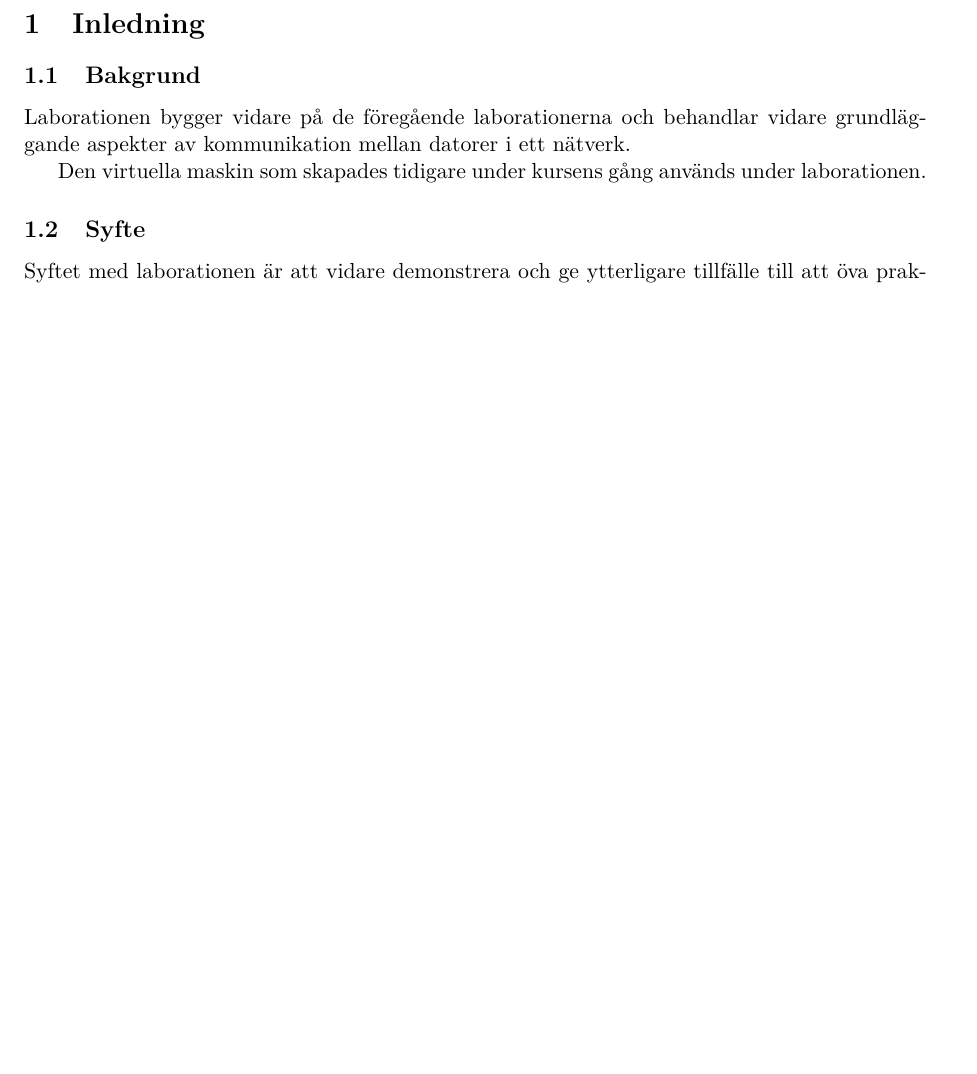
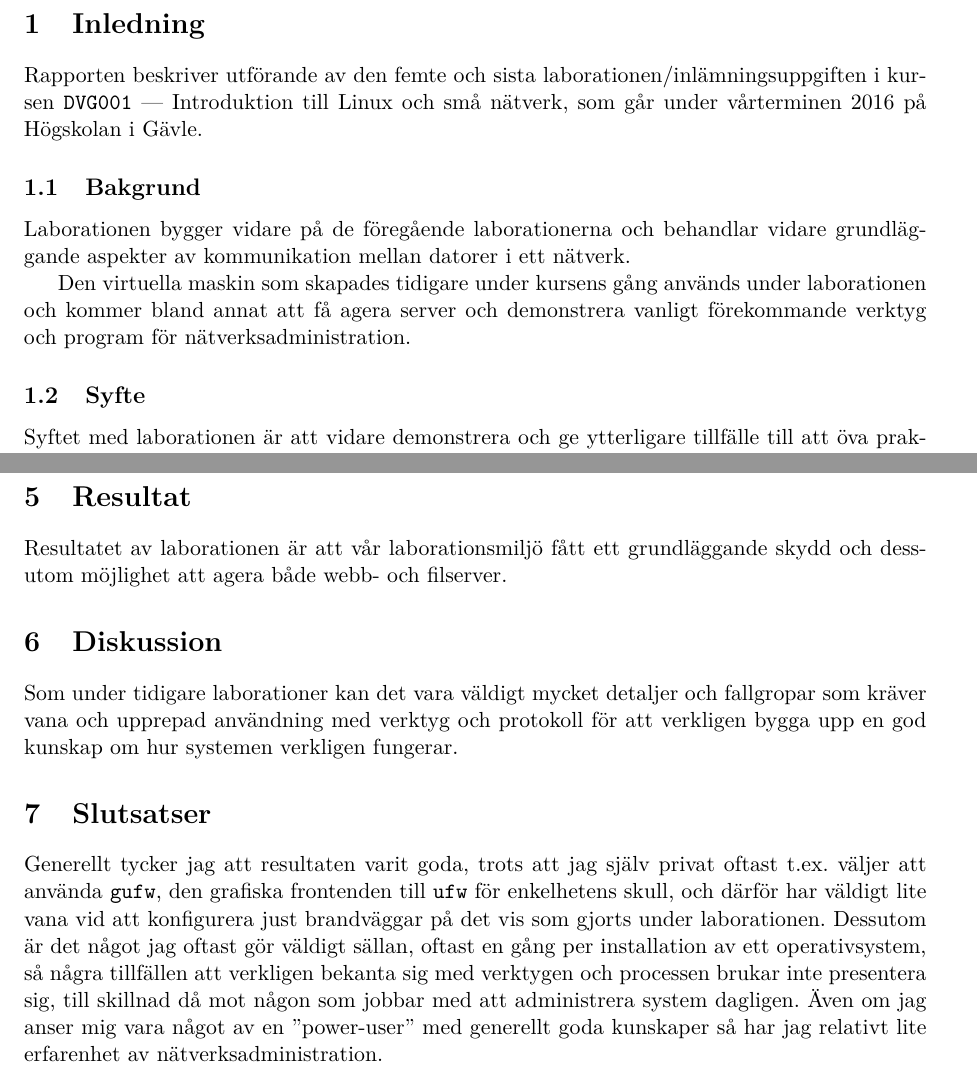
Before and after one commit to jonasjberg/DVG001_lab5, a LaTeX paper (report/DVG001_lab5.tex, which reads report/tex/intro.tex, report/tex/results.tex): part of page 4 of 10 before the commit and two parts of pages 4 and 11 of 11 after it, the two joined at a grey line, cut so that both start at the same text, the shorter picture padded with empty space. Compiled offline with pdfLaTeX.

Commit message:
Fix spelling. Final checks ..

```diff
--- a/report/tex/intro.tex
+++ b/report/tex/intro.tex
@@ -17,16 +17,20 @@
 \section{Inledning}
 % Skriv en kort inledning här som beskriver kortfattat vad rapporten handlar
 % om. Den skall vara orienterande om Bakgrund och Syfte.
+Rapporten beskriver utförande av den femte och sista
+laborationen/inlämningsuppgiften i kursen \texttt{DVG001} --- Introduktion till
+Linux och små nätverk, som går under vårterminen 2016 på Högskolan i Gävle.
 
 
 % ______________________________________________________________________________
 \subsection{Bakgrund}
-%    Beskriv lite mer ingående om bakgrunden till uppgiften, vad den handlar om.
+% Beskriv lite mer ingående om bakgrunden till uppgiften, vad den handlar om.
 Laborationen bygger vidare på de föregående laborationerna och behandlar vidare
 grundläggande aspekter av kommunikation mellan datorer i ett nätverk.
 
 Den virtuella maskin som skapades tidigare under kursens gång används under
-laborationen.
+laborationen och kommer bland annat att få agera server och demonstrera vanligt
+förekommande verktyg och program för nätverksadministration.
 
 % ______________________________________________________________________________
 \subsection{Syfte}
--- /dev/null
+++ b/report/tex/results.tex
@@ -0,0 +1,38 @@
+% ______________________________________________________________________________
+%
+% DVG001 -- Introduktion till Linux och små nätverk
+%                              Inlämningsuppgift #5
+% ~~~~~~~~~~~~~~~~~~~~~~~~~~~~~~~~~~~~~~~~~~~~~~~~~
+% Author:   Jonas Sjöberg
+%           tel12jsg@student.hig.se
+%
+% Date:     2016-04-27 -- 2016-05-09
+%
+% License:  Creative Commons Attribution 4.0 International (CC BY 4.0)
+%           <http://creativecommons.org/licenses/by/4.0/legalcode>
+%           See LICENSE.md for additional licensing information.
+% ______________________________________________________________________________
+
+
+\section{Resultat}
+Resultatet av laborationen är att vår laborationsmiljö fått ett grundläggande
+skydd och dessutom möjlighet att agera både webb- och filserver.
+
+% ~~~~~~~~~~~~~~~~~~~~~~~~~~~~~~~~~~~~~~~~~~~~~~~~~~~~~~~~~~~~~~~~~~~~~~~~~~~~~~
+\section{Diskussion}
+Som under tidigare laborationer kan det vara väldigt mycket detaljer och
+fallgropar som kräver vana och upprepad användning med verktyg och protokoll
+för att verkligen bygga upp en god kunskap om hur systemen verkligen fungerar.
+
+% ~~~~~~~~~~~~~~~~~~~~~~~~~~~~~~~~~~~~~~~~~~~~~~~~~~~~~~~~~~~~~~~~~~~~~~~~~~~~~~
+\section{Slutsatser}
+Generellt tycker jag att resultaten varit goda, trots att jag själv privat
+oftast t.ex. väljer att använda \texttt{gufw}, den grafiska frontenden till
+\texttt{ufw} för enkelhetens skull, och därför har väldigt lite vana vid att
+konfigurera just brandväggar på det vis som gjorts under laborationen. Dessutom
+är det något jag oftast gör väldigt sällan, oftast en gång per installation av
+ett operativsystem, så några tillfällen att verkligen bekanta sig med verktygen
+och processen brukar inte presentera sig, till skillnad då mot någon som jobbar
+med att administrera system dagligen. Även om jag anser mig vara något av en
+''power-user'' med generellt goda kunskaper så har jag relativt lite erfarenhet
+av nätverksadministration.
```
Also changed, not shown: report/DVG001_lab5.tex (+1 -1 lines), report/tex/part1.tex (+1 -1 lines), report/tex/part2.tex (+2 -2 lines), report/tex/part3.tex (+3 -3 lines).
